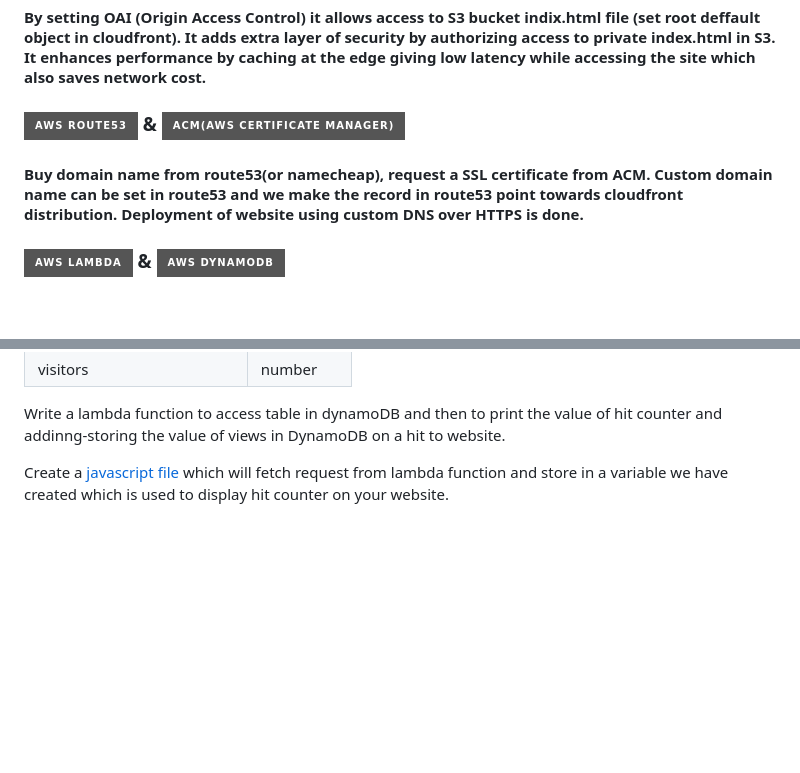
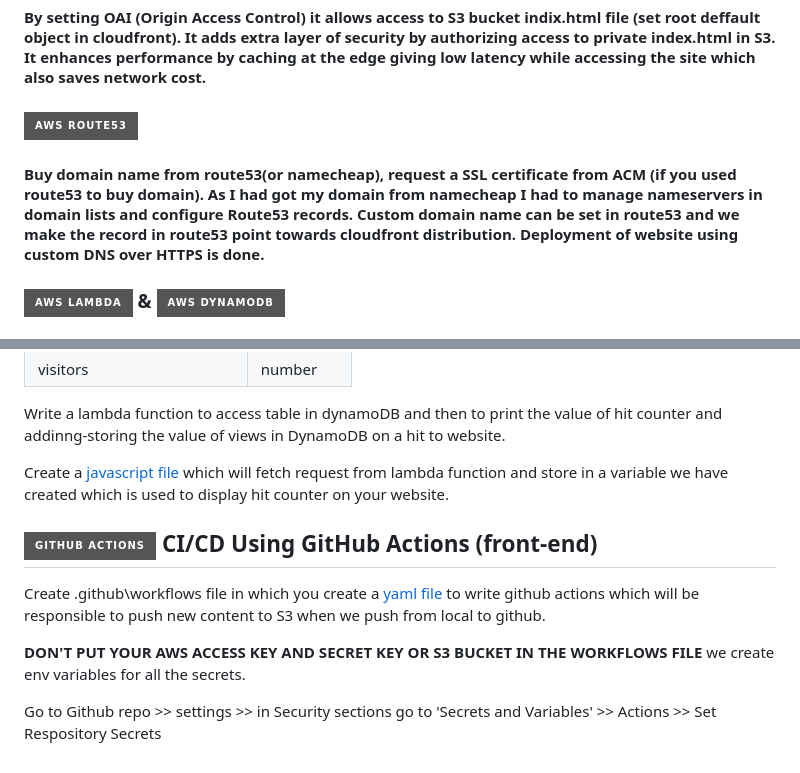
Before and after one commit to Parag-S-Salunkhe/serverless-AWS-deployment, a Markdown page: README.md, 2 parts joined by grey strips. GitHub-like rendering; badges without logos; blank space fills up the shorter version.

```diff
--- a/README.md
+++ b/README.md
@@ -19,9 +19,9 @@ Through AWS hand-on you get to know how a serveless architecture deployment look
 ![Static Badge](https://img.shields.io/badge/AWS%20CloudFront-grey?style=for-the-badge&logo=Amazon%20CloudFront&logoColor=purple)
 #### By setting OAI (Origin Access Control) it allows access to S3 bucket indix.html file (set root deffault object in cloudfront). It adds extra layer of security by authorizing access to private index.html in S3. It enhances performance by caching at the edge giving low latency while accessing the site which also saves network cost.
 
-### ![Static Badge](https://img.shields.io/badge/AWS%20Route53-grey?style=for-the-badge&logo=amazonroute53&logoColor=white) & ![Static Badge](https://img.shields.io/badge/ACM(AWS%20Certificate%20Manager)-grey?style=for-the-badge&logoColor=white)
+### ![Static Badge](https://img.shields.io/badge/AWS%20Route53-grey?style=for-the-badge&logo=amazonroute53&logoColor=white)
 
-#### Buy domain name from route53(or namecheap), request a SSL certificate from ACM. Custom domain name can be set in route53 and we make the record in route53 point towards cloudfront distribution. Deployment of website using custom DNS over HTTPS is done.
+#### Buy domain name from route53(or namecheap), request a SSL certificate from ACM (if you used route53 to buy domain). As I had got my domain from namecheap I had to manage nameservers in domain lists and configure Route53 records. Custom domain name can be set in route53 and we make the record in route53 point towards cloudfront distribution. Deployment of website using custom DNS over HTTPS is done.
 
 ### ![Static Badge](https://img.shields.io/badge/AWS%20Lambda-grey?style=for-the-badge&logo=awslambda&logoColor=yellow) & ![Static Badge](https://img.shields.io/badge/AWS%20DynamoDB-grey?style=for-the-badge&logo=amazondynamodb&logoColor=violet)
 
@@ -34,3 +34,11 @@ Through AWS hand-on you get to know how a serveless architecture deployment look
 Write a lambda function to access table in dynamoDB and then to print the value of hit counter and addinng-storing the value of views in DynamoDB on a hit to website.
 
 Create a [javascript file](Website_temp/index.js) which will fetch request from lambda function and store in a variable we have created which is used to display hit counter on your website.
+
+##  ![Static Badge](https://img.shields.io/badge/GitHub%20Actions-grey?style=for-the-badge&logo=githubactions&logoColor=white) CI/CD Using GitHub Actions (front-end)
+
+Create .github\workflows file in which you create a [yaml file](.github/workflows/front-end-cicd.yaml) to write github actions which will be responsible to push new content to S3 when we push from local to github.
+
+**DON'T PUT YOUR AWS ACCESS KEY AND SECRET KEY OR S3 BUCKET IN THE WORKFLOWS FILE** we create env variables for all the secrets.
+
+Go to Github repo >> settings >> in Security sections go to 'Secrets and Variables' >> Actions >> Set Respository Secrets
```
Also changed, not shown: other parts of README.md (+1 -1 lines).
